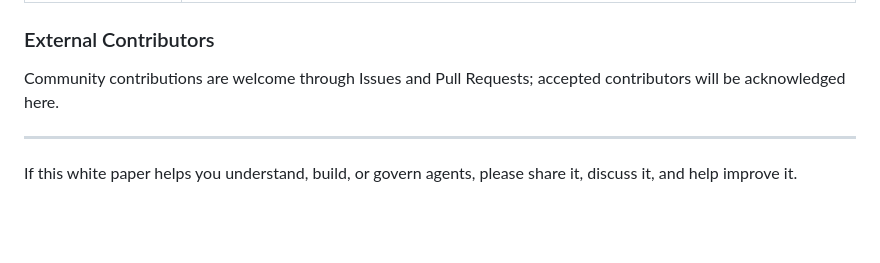
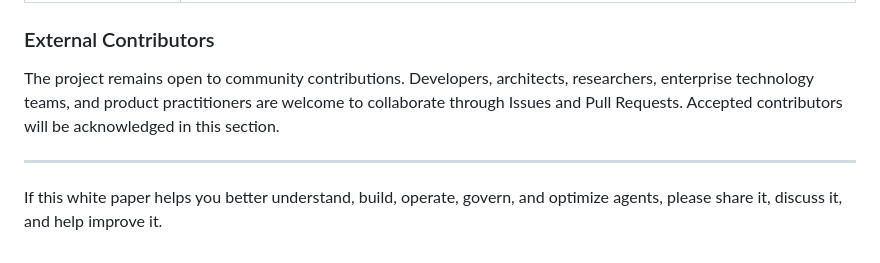
Before and after one commit to AldenWangExis/ai-agent-handbook, a Markdown page: README_EN.md, the part around one of its changes. Drawn GitHub-style; blank space fills up the shorter version.

```diff
--- a/README_EN.md
+++ b/README_EN.md
@@ -180,8 +162,8 @@ All current white-paper authors belong to the Alibaba Agent Expert Team. Names a
 
 ### External Contributors
 
-Community contributions are welcome through Issues and Pull Requests; accepted contributors will be acknowledged here.
+The project remains open to community contributions. Developers, architects, researchers, enterprise technology teams, and product practitioners are welcome to collaborate through Issues and Pull Requests. Accepted contributors will be acknowledged in this section.
 
 ---
 
-If this white paper helps you understand, build, or govern agents, please share it, discuss it, and help improve it.
+If this white paper helps you better understand, build, operate, govern, and optimize agents, please share it, discuss it, and help improve it.
```
Also changed, not shown: other parts of README_EN.md (+15 -33 lines), README.md (+16 -31 lines).
